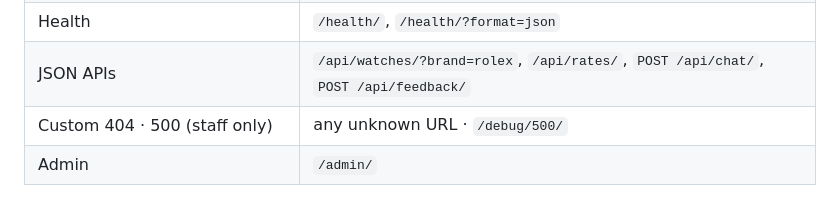
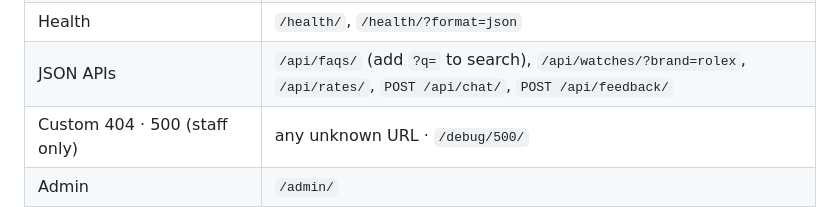
Before and after one commit to poornaashreepraveenraj/maison-heure, a Markdown page: README.md, the part around the change. GitHub-like rendering.

Commit message:
README: list /api/faqs/

```diff
--- a/README.md
+++ b/README.md
@@ -111,7 +111,7 @@ python manage.py test
 | FAQ · error codes · contact | `/faq/`, `/error-codes/`, `/contact/` |
 | Register / login / logout (POST) | `/register/`, `/login/`, `/logout/` |
 | Health | `/health/`, `/health/?format=json` |
-| JSON APIs | `/api/watches/?brand=rolex`, `/api/rates/`, `POST /api/chat/`, `POST /api/feedback/` |
+| JSON APIs | `/api/faqs/` (add `?q=` to search), `/api/watches/?brand=rolex`, `/api/rates/`, `POST /api/chat/`, `POST /api/feedback/` |
 | Custom 404 · 500 (staff only) | any unknown URL · `/debug/500/` |
 | Admin | `/admin/` |
 
```
